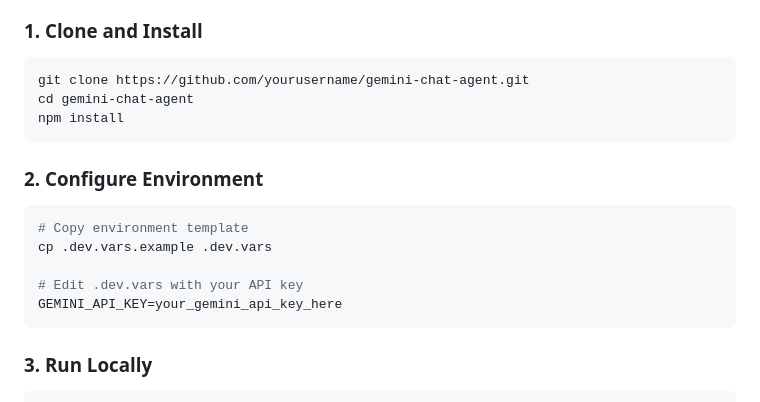
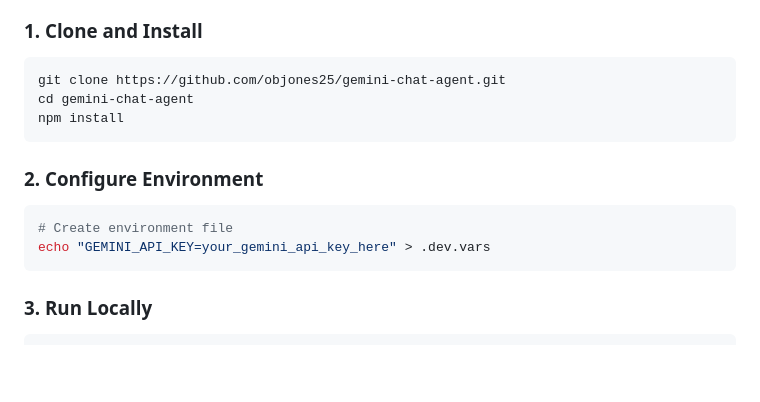
Before and after one commit to objones25/gemini-chat-agent, a Markdown page: README.md, the part around one of its changes. Rendered like a GitHub page; blank space fills up the shorter version.

Commit message:
Fix README: Remove incorrect .dev.vars.example reference and update repository URLs

````diff
--- a/README.md
+++ b/README.md
@@ -75,18 +75,15 @@ graph TB
 
 ### 1. Clone and Install
 ```bash
-git clone https://github.com/yourusername/gemini-chat-agent.git
+git clone https://github.com/objones25/gemini-chat-agent.git
 cd gemini-chat-agent
 npm install
 ```
 
 ### 2. Configure Environment
 ```bash
-# Copy environment template
-cp .dev.vars.example .dev.vars
-
-# Edit .dev.vars with your API key
-GEMINI_API_KEY=your_gemini_api_key_here
+# Create environment file
+echo "GEMINI_API_KEY=your_gemini_api_key_here" > .dev.vars
 ```
 
 ### 3. Run Locally
````
Also changed, not shown: other parts of README.md (+2 -2 lines).
